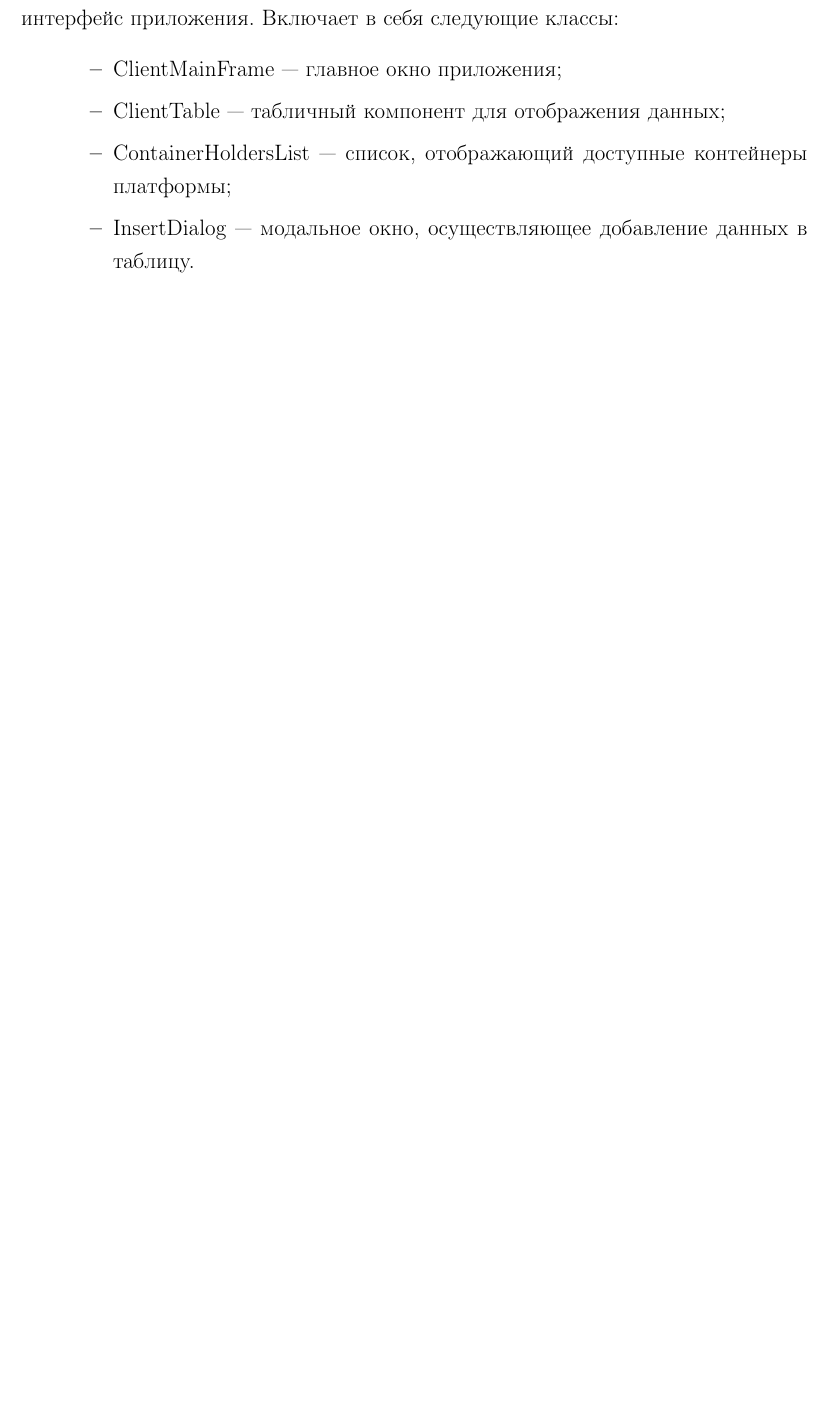
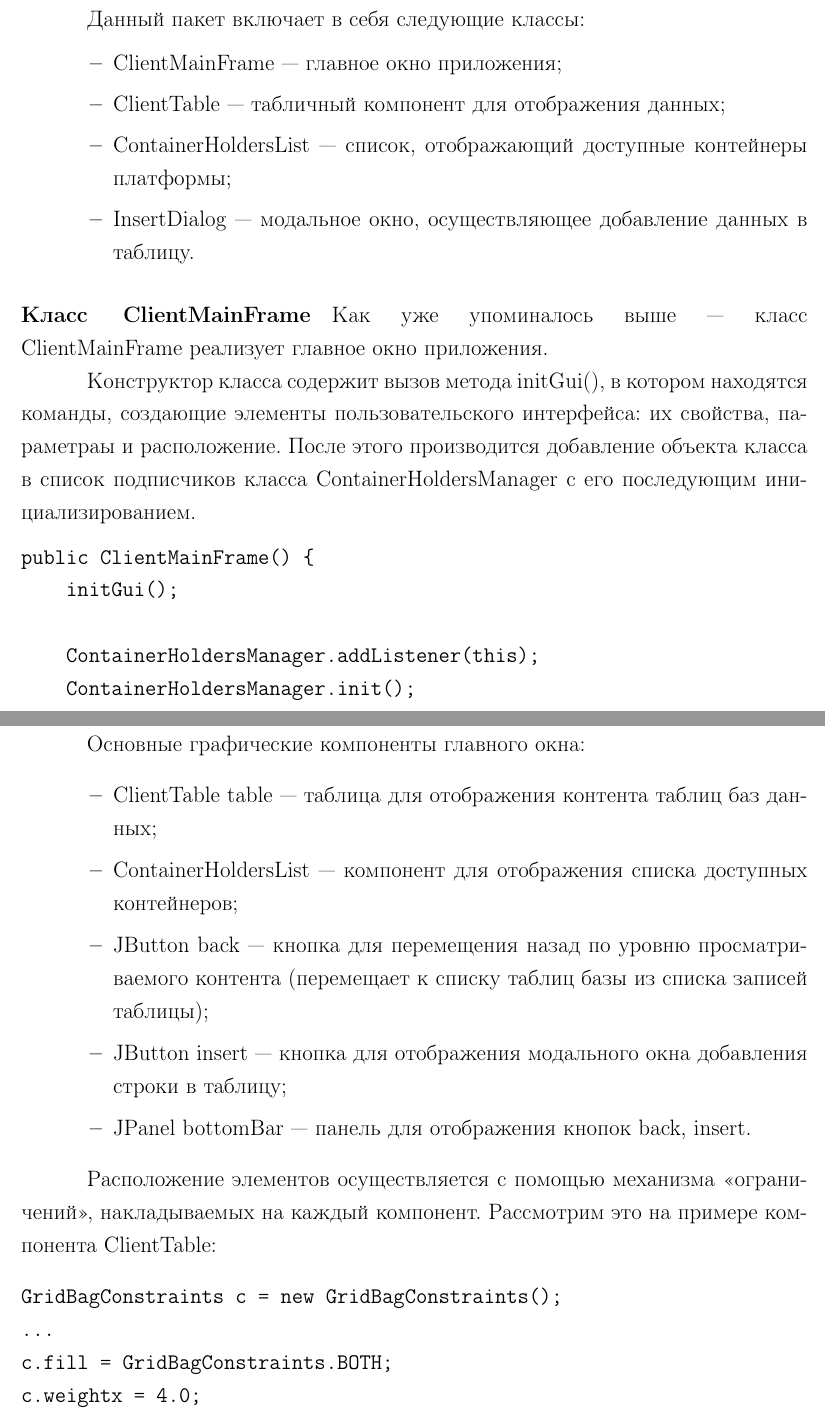
Before and after one commit to Scit/pz, a LaTeX document (main.tex, which reads chapter3.tex): part of page 46 of 46 before the commit and two parts of pages 46 and 47 of 48 after it, the two joined at a grey line, cut so that both start at the same text, the shorter picture padded with empty space. Compiled offline with pdfLaTeX.

Commit message:
1:05 addddd

```diff
--- a/chapter3.tex
+++ b/chapter3.tex
@@ -368,10 +368,50 @@ public static AgentDataContainer makeResponse(ResultSet resultSet, AgentDataCont
 \end{verbatim}
 
 \subsubsection{Пакет gui}
-Набор классов данного пакета реализует графический пользовательский интерфейс приложения. Включает в себя следующие классы:
+Набор классов данного пакета реализует графический пользовательский интерфейс приложения. Для егого используется библиотека Swing. Swing относится к библиотеке классов, которая представляет собой набор библиотек для разработки графических оболочек.
+
+Данный пакет включает в себя следующие классы:
 \begin{itemize}
 \item ClientMainFrame~--- главное окно приложения;
 \item ClientTable~--- табличный компонент для отображения данных;
 \item ContainerHoldersList~--- список, отображающий доступные контейнеры платформы;
 \item InsertDialog~--- модальное окно, осуществляющее добавление данных в таблицу.
 \end{itemize}
+
+\paragraph{Класс ClientMainFrame}
+Как уже упоминалось выше~--- класс ClientMainFrame реализует главное окно приложения.
+
+Конструктор класса содержит вызов метода initGui(), в котором находятся команды, создающие элементы пользовательского интерфейса: их свойства, параметраы и расположение. После этого производится добавление объекта класса в список подписчиков класса ContainerHoldersManager с его последующим инициализированием.
+\begin{verbatim}
+public ClientMainFrame() {
+    initGui();
+
+    ContainerHoldersManager.addListener(this);
+    ContainerHoldersManager.init();
+}
+\end{verbatim}
+
+Основные графические компоненты главного окна:
+\begin{itemize}
+\item ClientTable table~--- таблица для отображения контента таблиц баз данных;
+\item ContainerHoldersList~--- компонент для отображения списка доступных контейнеров;
+\item JButton back~--- кнопка для перемещения назад по уровню просматриваемого контента (перемещает к списку таблиц базы из списка записей таблицы);
+\item JButton insert~--- кнопка для отображения модального окна добавления строки в таблицу;
+\item JPanel bottomBar~--- панель для отображения кнопок back, insert.
+\end{itemize}
+
+Расположение элементов осуществляется с помощью механизма <<ограничений>>, накладываемых на каждый компонент. Рассмотрим это на примере компонента ClientTable:
+\begin{verbatim}
+GridBagConstraints c = new GridBagConstraints();
+...
+c.fill = GridBagConstraints.BOTH;
+c.weightx = 4.0;
+c.weighty = 1.0;
+c.gridy = 0;
+add(new JScrollPane(table), c);
+\end{verbatim}
+Здесь в первой строке происходит создание нового объекта класса <<ограничений>> GridBagConstraints. Далее происходит установка параметров <<растягивания>> компонентов. Константа BOTH указывает компоненту занимать родительское пространство по вертикали и горизонтали. Помимо этого, доступны значения: HORIZONTAL и VERTICAL. Поля weightx и weighty отвечают за <<вес>> компонента по горизонтали и вертикали. <<Вес>> компонента определяет долю занимаемого пространства среди других элементов графического интерфейса, принадлежащих одному родительскому классу. Параметр gridy (и аналогичный ему gridx) определяет положение элемента по высоте (этаж) среди других элементов одного родителя. В последней строке происходит добавление компонента таблицы в состав главного окна приложения, предварительно помещенного в элемент вертикальной прокрутки.
+
+Класс реализует несколько интерфейсов: CHMListener, TableModelListener, ListSelectionListener, ActionListener. Все они служат для обработки событий, поступающих от графических компонентов, а также от класса ControllerHoldersManager для обработки событий, возникающих в ядре системы.
+
+{Пакет utils}
```
